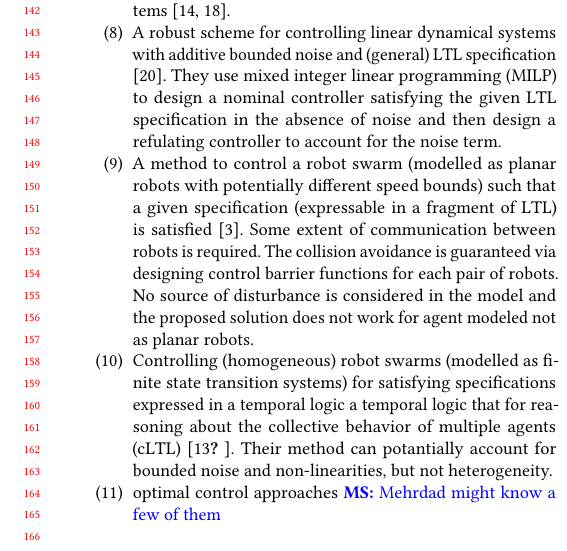
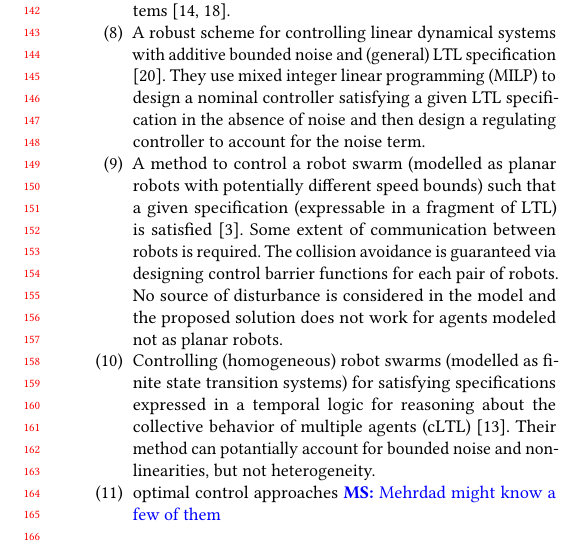
Before and after one commit to msalamati/TrackingWithABCD, a LaTeX paper (main.tex, which reads related_work.tex): part of one column of page 2 of 8, cut so that both start at the same text. Compiled offline with pdfLaTeX.

Commit message:
minor modifications to the related works sec

```diff
--- a/related_work.tex
+++ b/related_work.tex
@@ -11,8 +11,8 @@ Here are the papers that we know of:
 	\item Sum-of-squares based tracking methods \cite{tedrake2010lqr, singh2018robust}. Do not consider external disturbances.
 	\item Other hierarchical methods using planning+tracking like approach for formal methods-based synthesis for single systems \cite{wongpiromsarn2012receding, DBLP:journals/tac/MeyerD19, DBLP:journals/corr/abs-1911-09773}.
 	\item Hierarchical control for interconnected discrete event systems \cite{wong1996hierarchical,schmidt2008nonblocking}.
-	\item A robust scheme for controlling linear dynamical systems with additive bounded noise and (general) LTL specification \cite{Yang2017milp}. They use mixed integer linear programming (MILP) to design a nominal controller satisfying the given LTL specification in the absence of noise and then design a refulating controller to account for the noise term.
-	\item A method to control a robot swarm (modelled as planar robots with potentially different speed bounds) such that a given specification (expressable in a fragment of LTL) is satisfied \cite{Chen2018cbf}. Some extent of communication between robots is required. The collision avoidance is guaranteed via designing control barrier functions for each pair of robots. No source of disturbance is considered in the model and the proposed solution does not work for agent modeled not as planar robots.
-	\item Controlling (homogeneous) robot swarms (modelled as finite state transition systems) for satisfying specifications expressed in a temporal logic a temporal logic that for reasoning about the collective behavior of multiple agents (cLTL) \cite{Shahin2017cltl,}. Their method can potantially account for bounded noise and non-linearities, but not heterogeneity.
+	\item A robust scheme for controlling linear dynamical systems with additive bounded noise and (general) LTL specification \cite{Yang2017milp}. They use mixed integer linear programming (MILP) to design a nominal controller satisfying a given LTL specification in the absence of noise and then design a regulating controller to account for the noise term.
+	\item A method to control a robot swarm (modelled as planar robots with potentially different speed bounds) such that a given specification (expressable in a fragment of LTL) is satisfied \cite{Chen2018cbf}. Some extent of communication between robots is required. The collision avoidance is guaranteed via designing control barrier functions for each pair of robots. No source of disturbance is considered in the model and the proposed solution does not work for agents modeled not as planar robots.
+	\item Controlling (homogeneous) robot swarms (modelled as finite state transition systems) for satisfying specifications expressed in a temporal logic for reasoning about the collective behavior of multiple agents (cLTL) \cite{Shahin2017cltl}. Their method can potantially account for bounded noise and non-linearities, but not heterogeneity.
 	\item optimal control approaches \MS{Mehrdad might know a few of them}
 \end{enumerate}
```
